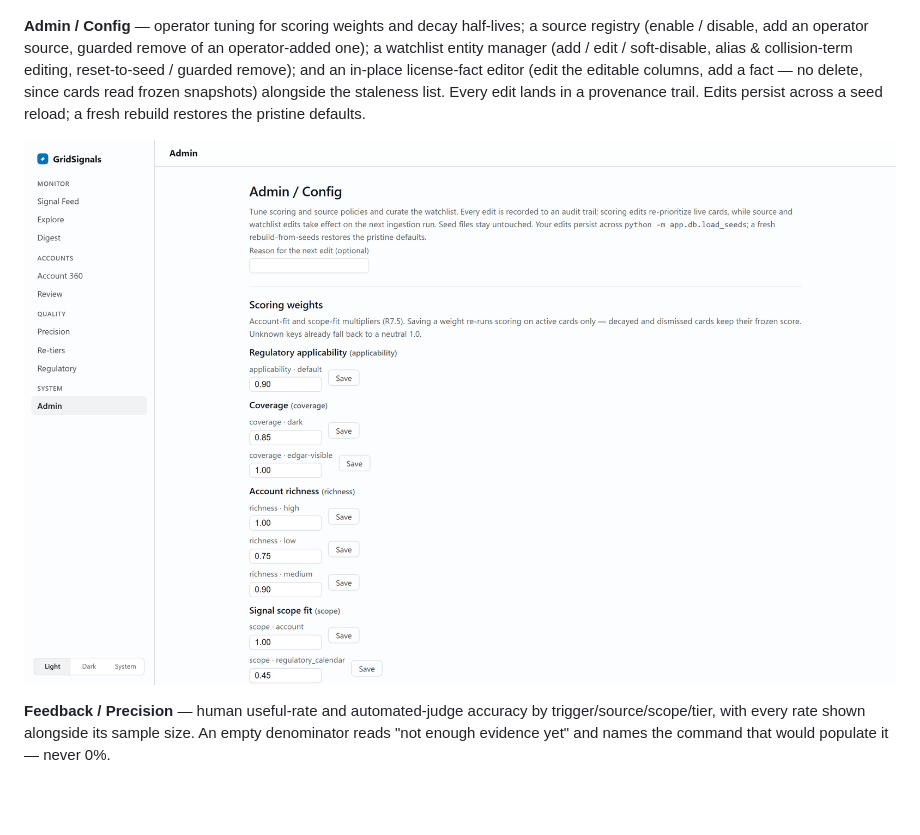
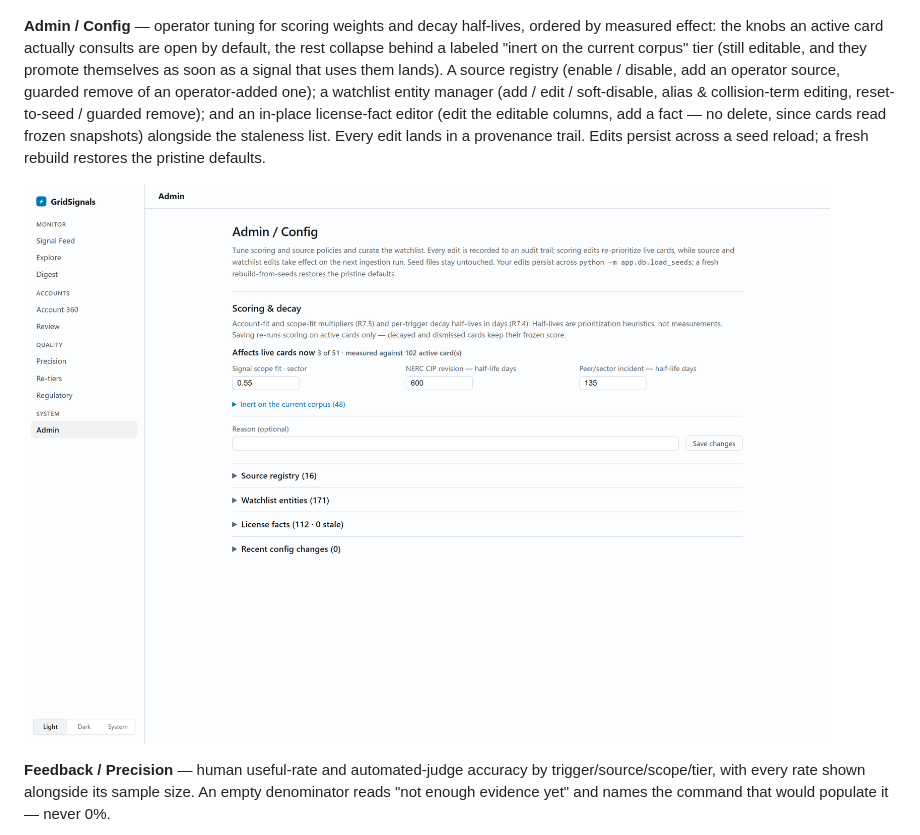
Before and after one commit to Doogit/GridReaper, a Markdown page: README.md, the part around one of its changes. Drawn GitHub-style; pictures changed too: assets/screenshots/admin.png; blank space fills up the shorter version.

```diff
--- a/README.md
+++ b/README.md
@@ -36,7 +36,7 @@ The FastAPI + HTMX interface in its default light theme (a dark and a system the
 
 ![Digest](assets/screenshots/digest.png)
 
-**Admin / Config** — operator tuning for scoring weights and decay half-lives; a source registry (enable / disable, add an operator source, guarded remove of an operator-added one); a watchlist entity manager (add / edit / soft-disable, alias & collision-term editing, reset-to-seed / guarded remove); and an in-place license-fact editor (edit the editable columns, add a fact — no delete, since cards read frozen snapshots) alongside the staleness list. Every edit lands in a provenance trail. Edits persist across a seed reload; a fresh rebuild restores the pristine defaults.
+**Admin / Config** — operator tuning for scoring weights and decay half-lives, ordered by measured effect: the knobs an active card actually consults are open by default, the rest collapse behind a labeled "inert on the current corpus" tier (still editable, and they promote themselves as soon as a signal that uses them lands). A source registry (enable / disable, add an operator source, guarded remove of an operator-added one); a watchlist entity manager (add / edit / soft-disable, alias & collision-term editing, reset-to-seed / guarded remove); and an in-place license-fact editor (edit the editable columns, add a fact — no delete, since cards read frozen snapshots) alongside the staleness list. Every edit lands in a provenance trail. Edits persist across a seed reload; a fresh rebuild restores the pristine defaults.
 
 ![Admin / Config](assets/screenshots/admin.png)
 
```
Also changed, not shown: other parts of README.md (+1 -1 lines), 13 other files.
